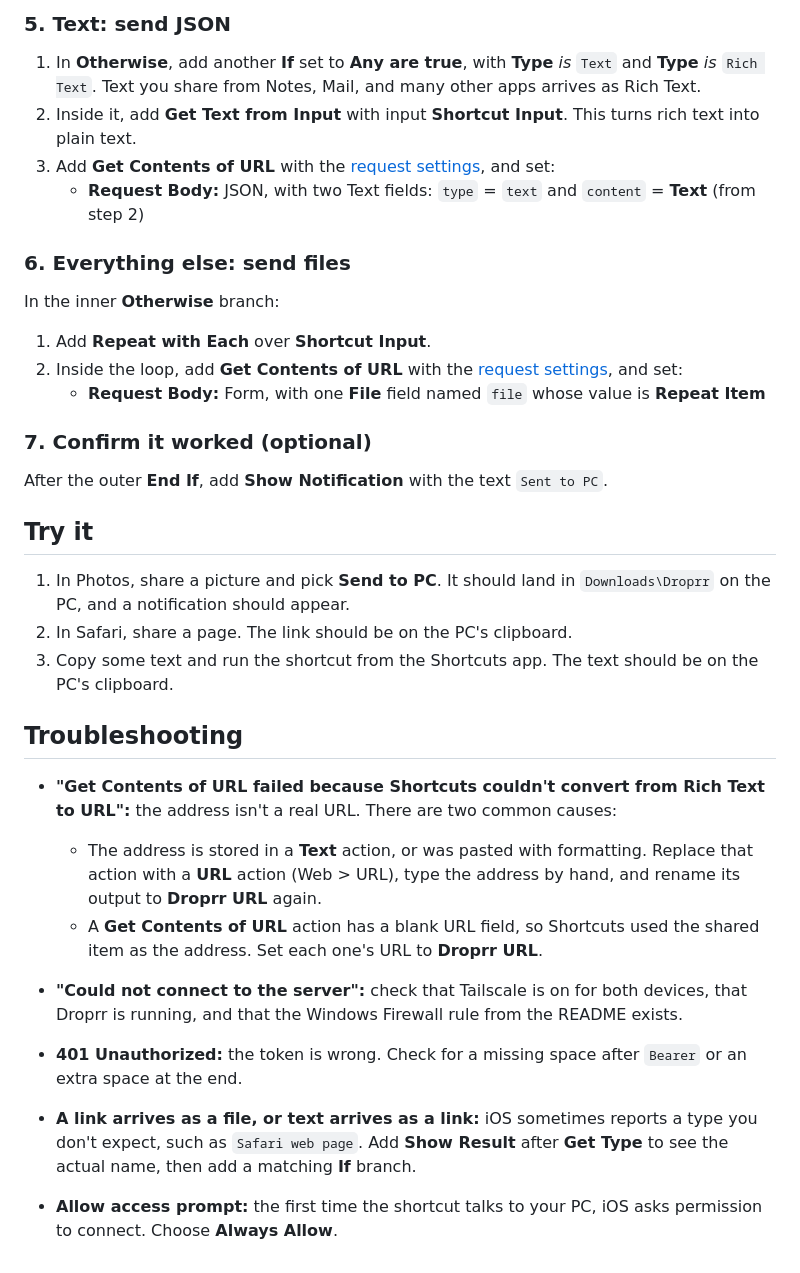
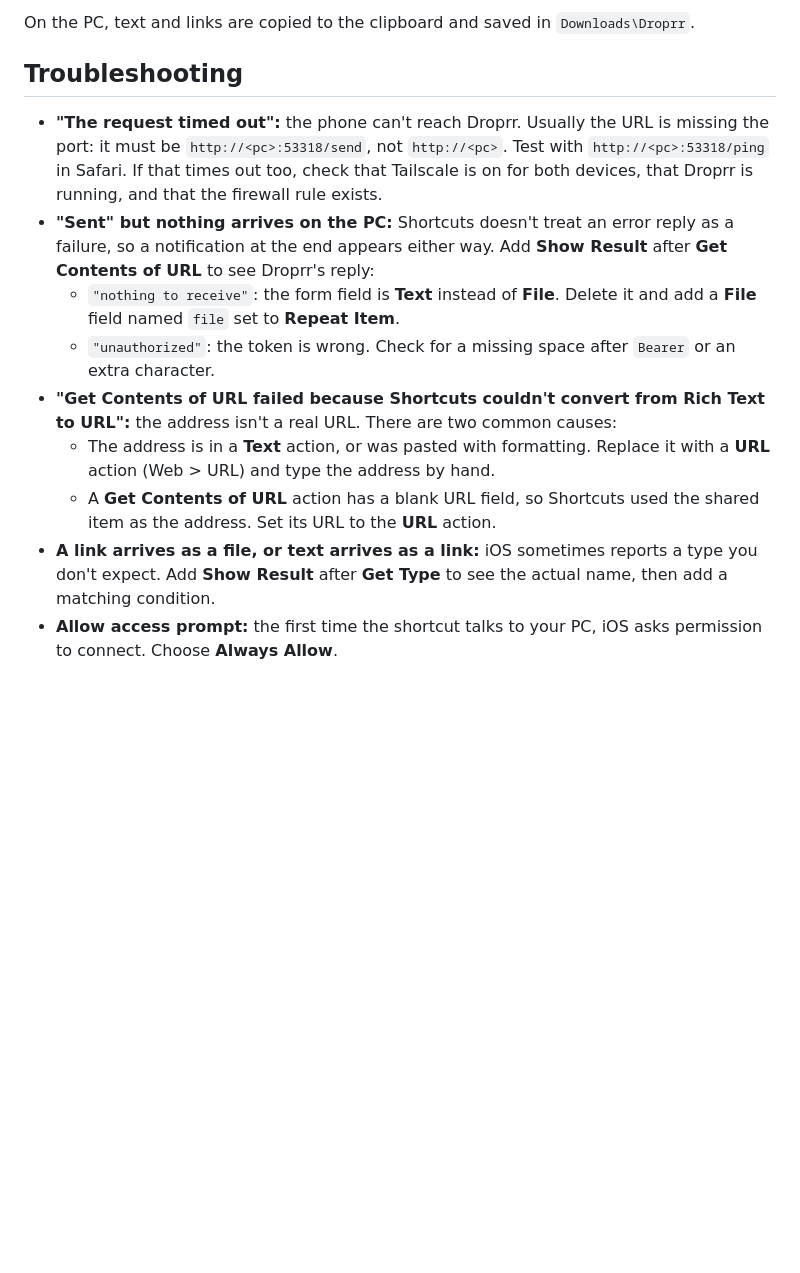
Before and after one commit to gingivere0/droprr, a Markdown page: docs/ios-shortcut.md, the part around one of its changes. GitHub-like rendering; blank space fills up the shorter version.

```diff
--- a/docs/ios-shortcut.md
+++ b/docs/ios-shortcut.md
@@ -49,35 +48,13 @@ Inside the first **If** branch:
-### 5. Text: send JSON
-
-1. In **Otherwise**, add another **If** set to **Any are true**, with **Type** *is* `Text` and **Type** *is* `Rich Text`. Text you share from Notes, Mail, and many other apps arrives as Rich Text.
-2. Inside it, add **Get Text from Input** with input **Shortcut Input**. This turns rich text into plain text.
-3. Add **Get Contents of URL** with the [request settings](#the-request-settings), and set:
-   - **Request Body:** JSON, with two Text fields: `type` = `text` and `content` = **Text** (from step 2)
-
-### 6. Everything else: send files
-
-In the inner **Otherwise** branch:
-
-1. Add **Repeat with Each** over **Shortcut Input**.
-2. Inside the loop, add **Get Contents of URL** with the [request settings](#the-request-settings), and set:
-   - **Request Body:** Form, with one **File** field named `file` whose value is **Repeat Item**
-
-### 7. Confirm it worked (optional)
-
-After the outer **End If**, add **Show Notification** with the text `Sent to PC`.
-
-## Try it
-
-1. In Photos, share a picture and pick **Send to PC**. It should land in `Downloads\Droprr` on the PC, and a notification should appear.
-2. In Safari, share a page. The link should be on the PC's clipboard.
-3. Copy some text and run the shortcut from the Shortcuts app. The text should be on the PC's clipboard.
+On the PC, text and links are copied to the clipboard and saved in `Downloads\Droprr`.
 
 ## Troubleshooting
 
+- **"The request timed out":** the phone can't reach Droprr. Usually the URL is missing the port: it must be `http://<pc>:53318/send`, not `http://<pc>`. Test with `http://<pc>:53318/ping` in Safari. If that times out too, check that Tailscale is on for both devices, that Droprr is running, and that the firewall rule exists.
+- **"Sent" but nothing arrives on the PC:** Shortcuts doesn't treat an error reply as a failure, so a notification at the end appears either way. Add **Show Result** after **Get Contents of URL** to see Droprr's reply:
+  - `"nothing to receive"`: the form field is **Text** instead of **File**. Delete it and add a **File** field named `file` set to **Repeat Item**.
+  - `"unauthorized"`: the token is wrong. Check for a missing space after `Bearer` or an extra character.
 - **"Get Contents of URL failed because Shortcuts couldn't convert from Rich Text to URL":** the address isn't a real URL. There are two common causes:
-  - The address is stored in a **Text** action, or was pasted with formatting. Replace that action with a **URL** action (Web > URL), type the address by hand, and rename its output to **Droprr URL** again.
-  - A **Get Contents of URL** action has a blank URL field, so Shortcuts used the shared item as the address. Set each one's URL to **Droprr URL**.
-
-- **"Could not connect to the server":** check that Tailscale is on for both devices, that Droprr is running, and that the Windows Firewall rule from the README exists.
-- **401 Unauthorized:** the token is wrong. Check for a missing space after `Bearer` or an extra space at the end.
-- **A link arrives as a file, or text arrives as a link:** iOS sometimes reports a type you don't expect, such as `Safari web page`. Add **Show Result** after **Get Type** to see the actual name, then add a matching **If** branch.
+  - The address is in a **Text** action, or was pasted with formatting. Replace it with a **URL** action (Web > URL) and type the address by hand.
+  - A **Get Contents of URL** action has a blank URL field, so Shortcuts used the shared item as the address. Set its URL to the **URL** action.
+- **A link arrives as a file, or text arrives as a link:** iOS sometimes reports a type you don't expect. Add **Show Result** after **Get Type** to see the actual name, then add a matching condition.
 - **Allow access prompt:** the first time the shortcut talks to your PC, iOS asks permission to connect. Choose **Always Allow**.
```
Also changed, not shown: other parts of docs/ios-shortcut.md (+30 -31 lines).
